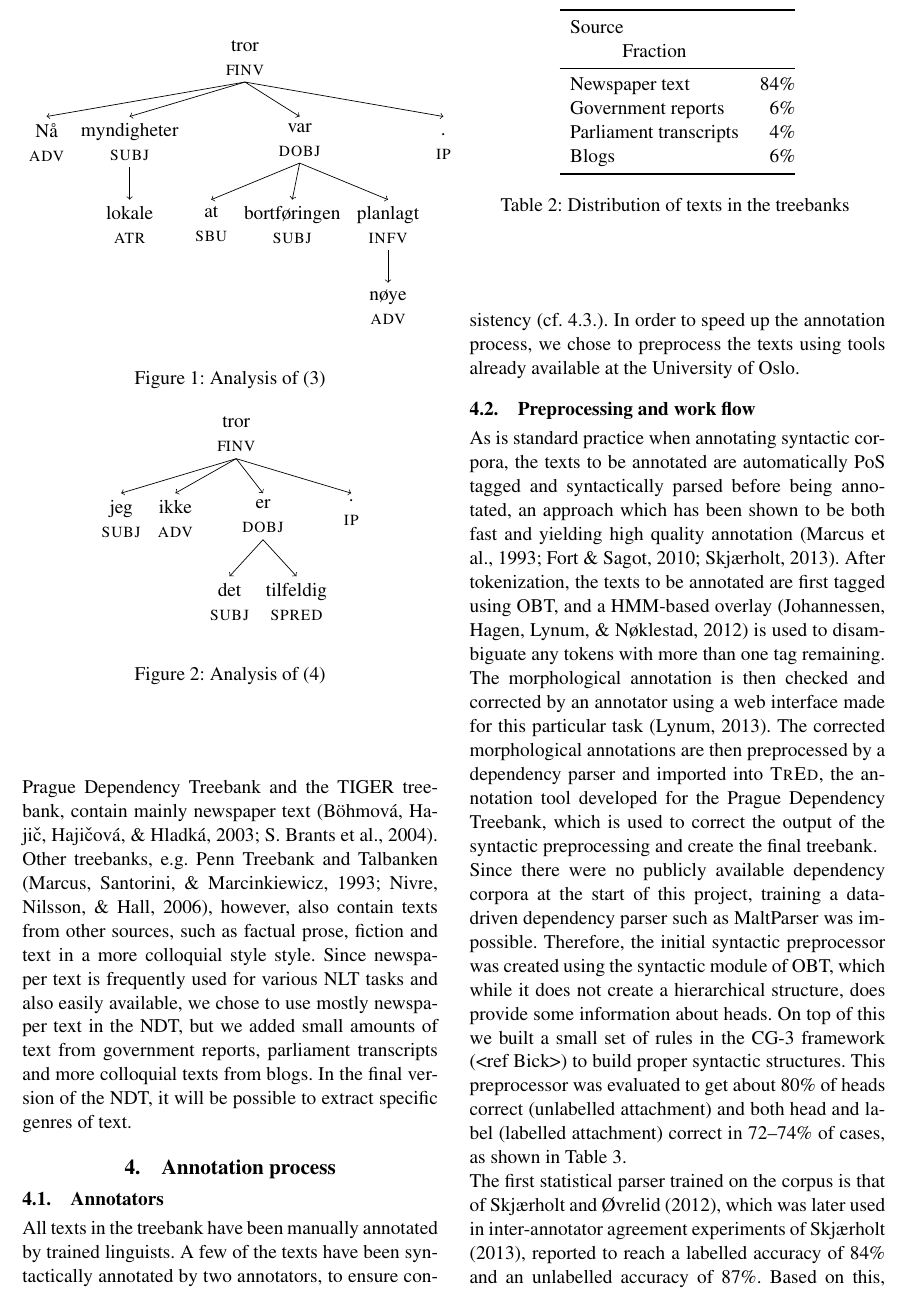
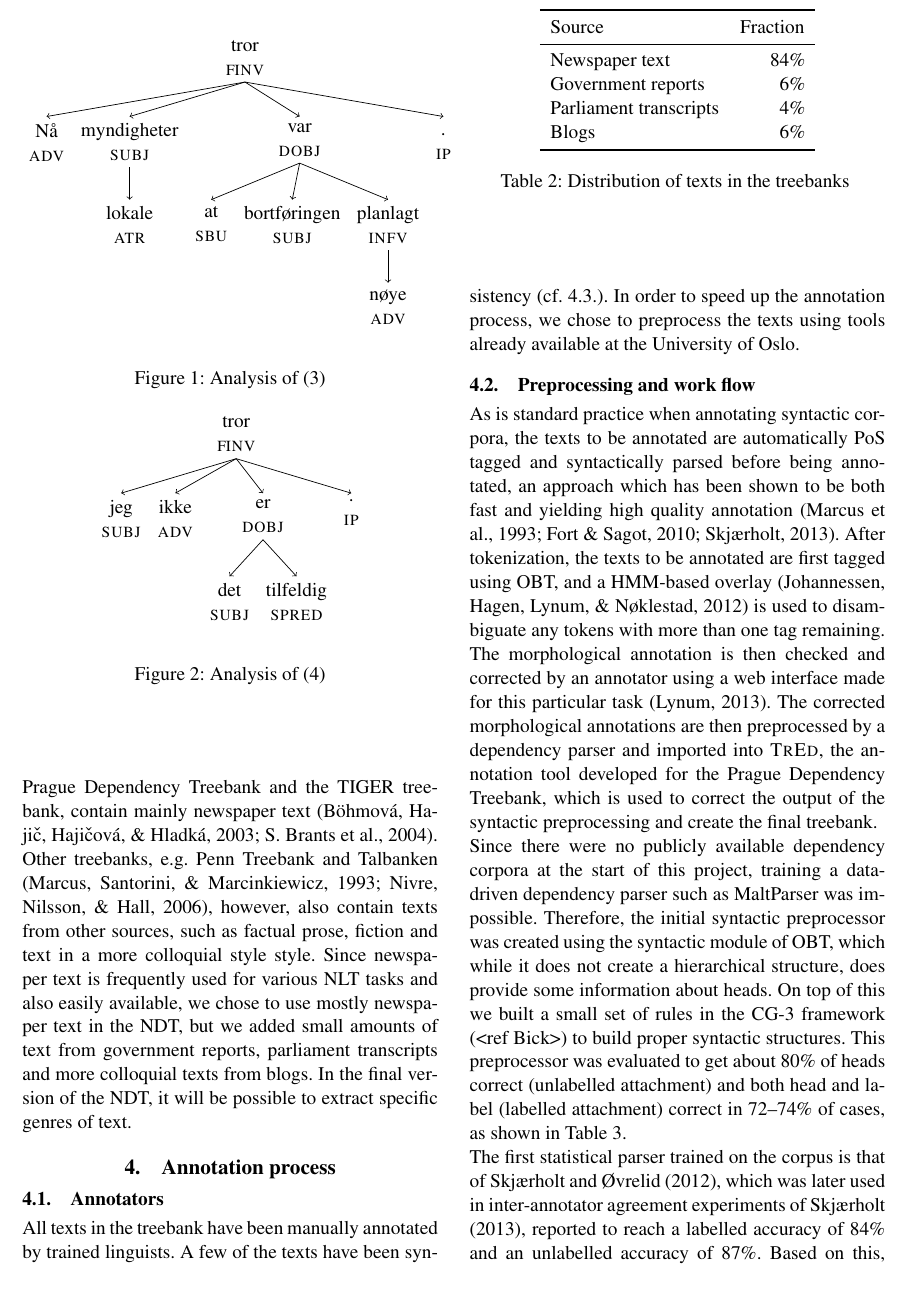
Before and after one commit to arnsholt/lrec-ndt, a LaTeX document (lrec-ndt.tex): part of page 4 of 8, cut so that both start at the same text. Compiled offline with pdfLaTeX.

Commit message:
Fix a table.

```diff
--- a/lrec-ndt.tex
+++ b/lrec-ndt.tex
@@ -206,9 +206,9 @@ The NDT currently consist of 282 000 tokens of Norwegian Bokmål and 263 000 tok
     caption={Distribution of texts in the treebanks},
     label=tb:distribution,
     mincapwidth=\columnwidth
-]{lr@{\%}}{}{
+]{lr@{\%\hspace{0.5em}}}{}{
         \FL
-        Source & \multicolumn{2}{c}{Fraction} \ML
+        Source & \multicolumn{1}{c}{Fraction} \ML
 Newspaper text & 84 \NN
 Government reports & 6 \NN
 Parliament transcripts & 4 \NN
```
